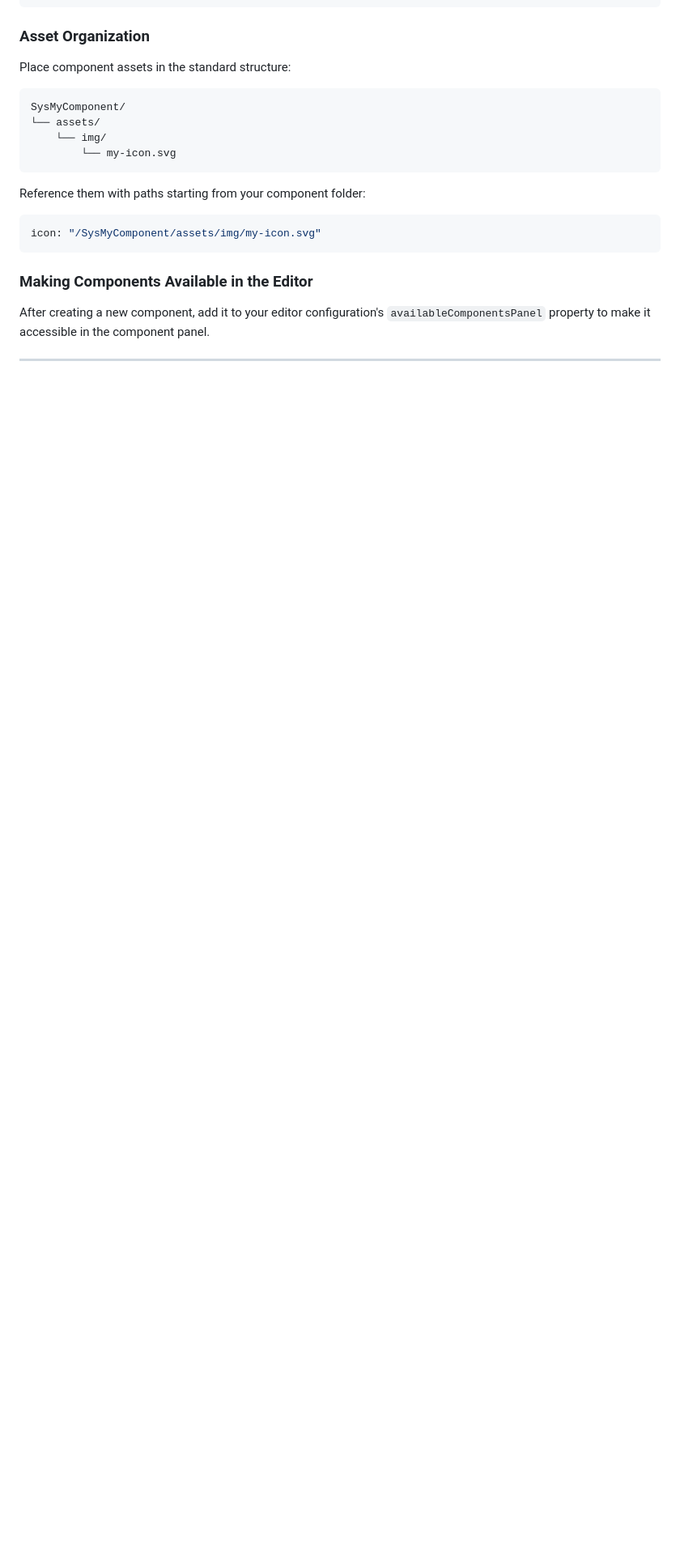
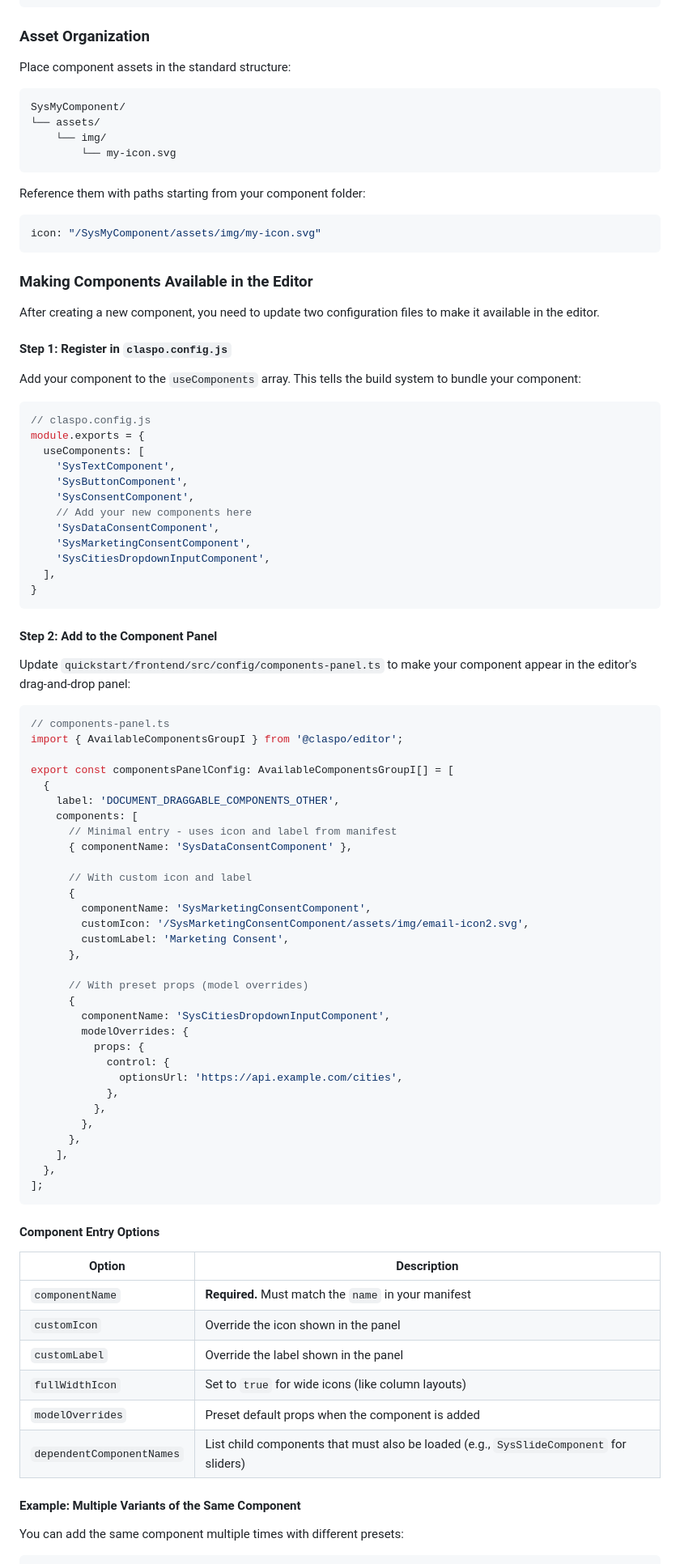
Before and after one commit to Claspo/claspo-plugin-starter, a Markdown page: examples/components/README.md, the part around one of its changes. Shown at 81% size. Drawn GitHub-style; blank space fills up the shorter version.

Commit message:
improve custom components examples readme - how to add component to editor explained

````diff
--- a/examples/components/README.md
+++ b/examples/components/README.md
@@ -386,4 +386,77 @@ icon: "/SysMyComponent/assets/img/my-icon.svg"
 
 ### Making Components Available in the Editor
 
-After creating a new component, add it to your editor configuration's `availableComponentsPanel` property to make it accessible in the component panel.
+After creating a new component, you need to update two configuration files to make it available in the editor.
+
+#### Step 1: Register in `claspo.config.js`
+
+Add your component to the `useComponents` array. This tells the build system to bundle your component:
+
+```javascript
+// claspo.config.js
+module.exports = {
+  useComponents: [
+    'SysTextComponent',
+    'SysButtonComponent',
+    'SysConsentComponent',
+    // Add your new components here
+    'SysDataConsentComponent',
+    'SysMarketingConsentComponent',
+    'SysCitiesDropdownInputComponent',
+  ],
+}
+```
+
+#### Step 2: Add to the Component Panel
+
+Update `quickstart/frontend/src/config/components-panel.ts` to make your component appear in the editor's drag-and-drop panel:
+
+```typescript
+// components-panel.ts
+import { AvailableComponentsGroupI } from '@claspo/editor';
+
+export const componentsPanelConfig: AvailableComponentsGroupI[] = [
+  {
+    label: 'DOCUMENT_DRAGGABLE_COMPONENTS_OTHER',
+    components: [
+      // Minimal entry - uses icon and label from manifest
+      { componentName: 'SysDataConsentComponent' },
+
+      // With custom icon and label
+      {
+        componentName: 'SysMarketingConsentComponent',
+        customIcon: '/SysMarketingConsentComponent/assets/img/email-icon2.svg',
+        customLabel: 'Marketing Consent',
+      },
+
+      // With preset props (model overrides)
+      {
+        componentName: 'SysCitiesDropdownInputComponent',
+        modelOverrides: {
+          props: {
+            control: {
+              optionsUrl: 'https://api.example.com/cities',
+            },
+          },
+        },
+      },
+    ],
+  },
+];
+```
+
+#### Component Entry Options
+
+| Option | Description |
+|--------|-------------|
+| `componentName` | **Required.** Must match the `name` in your manifest |
+| `customIcon` | Override the icon shown in the panel |
+| `customLabel` | Override the label shown in the panel |
+| `fullWidthIcon` | Set to `true` for wide icons (like column layouts) |
+| `modelOverrides` | Preset default props when the component is added |
+| `dependentComponentNames` | List child components that must also be loaded (e.g., `SysSlideComponent` for sliders) |
+
+#### Example: Multiple Variants of the Same Component
+
+You can add the same component multiple times with different presets:
+
````
Also changed, not shown: other parts of examples/components/README.md (+30 -0 lines).
